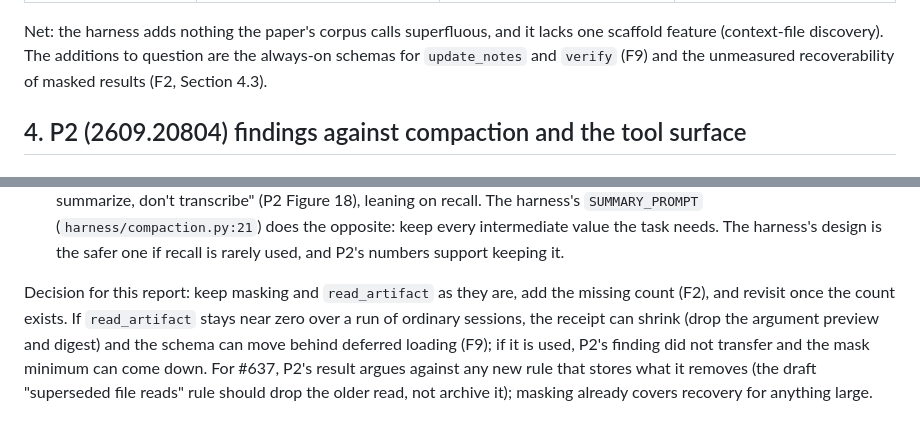
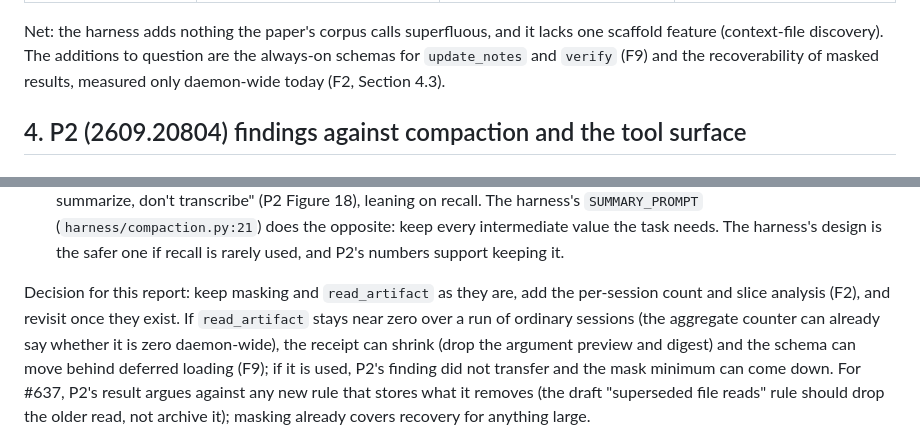
Before and after one commit to dflippojr/agent-harness, a Markdown page: docs/harness-design-gap-report.md, 2 parts joined by grey strips. GitHub-like rendering.

```diff
--- a/docs/harness-design-gap-report.md
+++ b/docs/harness-design-gap-report.md
@@ -80,7 +80,7 @@ The harness's minimal path is a native local session with no toolkits enabled: `
 
 Net: the harness adds nothing the paper's corpus calls superfluous, and it lacks one scaffold feature (context-file
 discovery). The additions to question are the always-on schemas for `update_notes` and `verify` (F9) and the
-unmeasured recoverability of masked results (F2, Section 4.3).
+recoverability of masked results, measured only daemon-wide today (F2, Section 4.3).
 
 ## 4. P2 (2609.20804) findings against compaction and the tool surface
 
@@ -148,8 +150,9 @@ What transfers to the harness, and what does not:
   (`harness/compaction.py:21`) does the opposite: keep every intermediate value the task needs. The harness's design is the
   safer one if recall is rarely used, and P2's numbers support keeping it.
 
-Decision for this report: keep masking and `read_artifact` as they are, add the missing count (F2), and revisit
-once the count exists. If `read_artifact` stays near zero over a run of ordinary sessions, the receipt can shrink
+Decision for this report: keep masking and `read_artifact` as they are, add the per-session count and slice
+analysis (F2), and revisit once they exist. If `read_artifact` stays near zero over a run of ordinary sessions
+(the aggregate counter can already say whether it is zero daemon-wide), the receipt can shrink
 (drop the argument preview and digest) and the schema can move behind deferred loading (F9); if it is used, P2's
 finding did not transfer and the mask minimum can come down. For #637, P2's result argues against any new rule
 that stores what it removes (the draft "superseded file reads" rule should drop the older read, not archive it);
```
Also changed, not shown: other parts of docs/harness-design-gap-report.md (+18 -10 lines).
